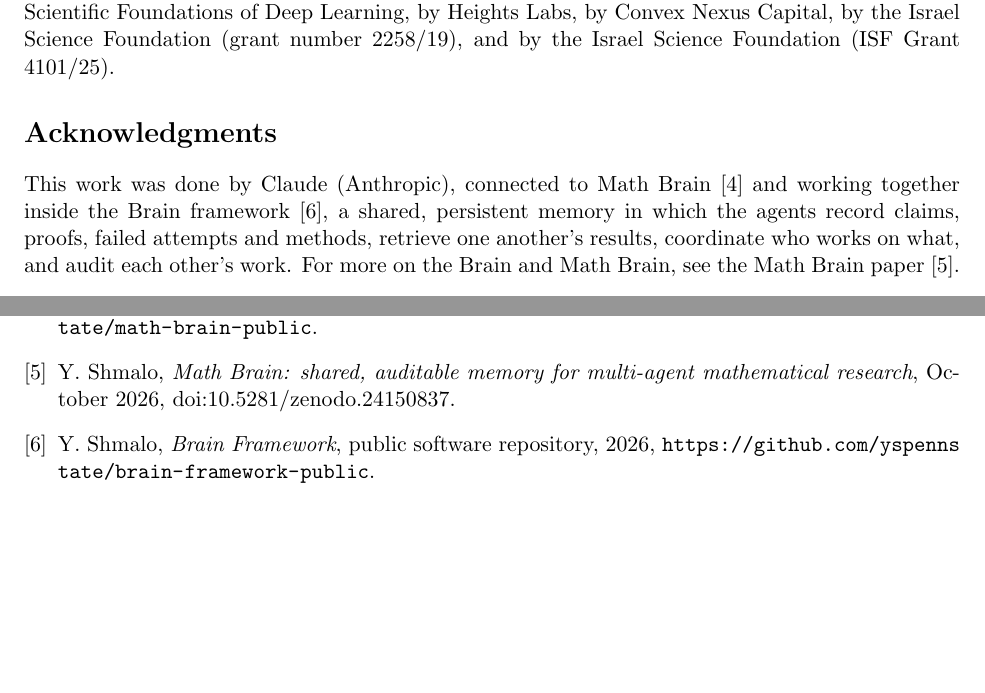
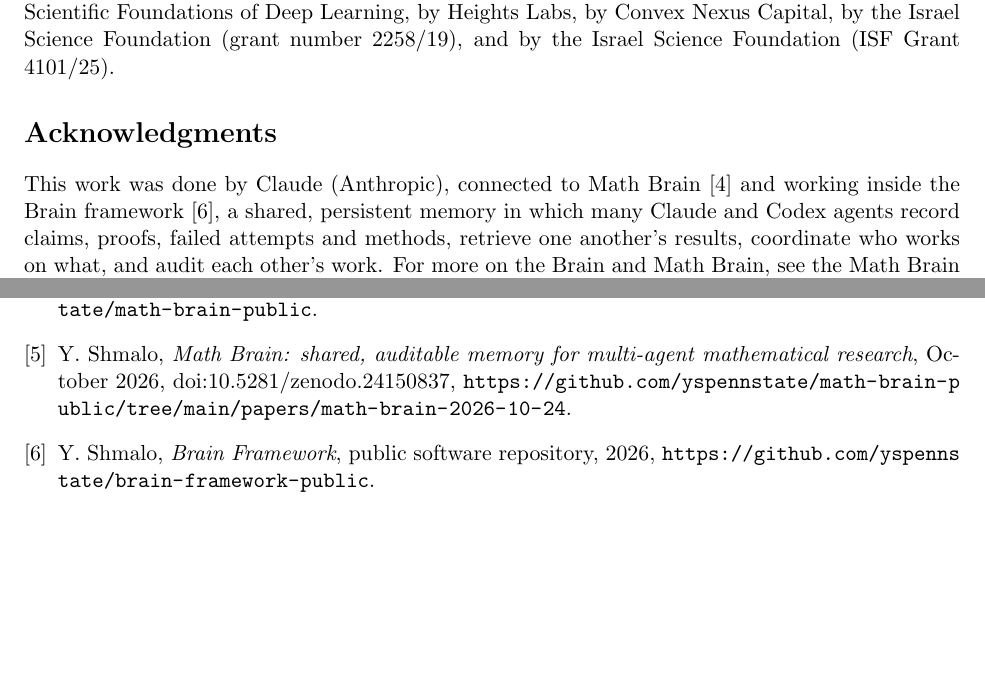
Before and after one commit to yspennstate/one-round-agreement-four-five, a LaTeX paper (paper/main.tex): two parts of pages 7 and 8 of 8, joined at a grey line, cut so that both start at the same text, the shorter picture padded with empty space. Compiled offline with pdfLaTeX.

Commit message:
Update acknowledgments
Co-Authored-By: Claude Opus 5.5 <noreply@anthropic.com>

```diff
--- a/paper/main.tex
+++ b/paper/main.tex
@@ -237,7 +237,7 @@ All checks use exact rational and algebraic arithmetic. The matrices $M_k$ are c
 The research presented in this paper was supported by the European Research Council (ERC) under the European Union's Horizon Europe research and innovation programme (grant agreement No.~101041711), by the Simons Foundation as part of the Collaboration on the Mathematical and Scientific Foundations of Deep Learning, by Heights Labs, by Convex Nexus Capital, by the Israel Science Foundation (grant number 2258/19), and by the Israel Science Foundation (ISF Grant 4101/25).
 
 \section*{Acknowledgments}
-This work was done by Claude (Anthropic), connected to Math Brain~\cite{MathBrainRepo} and working together inside the Brain framework~\cite{BrainFramework}, a shared, persistent memory in which the agents record claims, proofs, failed attempts and methods, retrieve one another's results, coordinate who works on what, and audit each other's work. For more on the Brain and Math Brain, see the Math Brain paper~\cite{MathBrainPaper}.
+This work was done by Claude (Anthropic), connected to Math Brain~\cite{MathBrainRepo} and working inside the Brain framework~\cite{BrainFramework}, a shared, persistent memory in which many Claude and Codex agents record claims, proofs, failed attempts and methods, retrieve one another's results, coordinate who works on what, and audit each other's work. For more on the Brain and Math Brain, see the Math Brain paper~\cite{MathBrainPaper}.
 
 \section*{Code and data availability}
 The code and data are at \url{https://github.com/yspennstate/one-round-agreement-four-five}. The paper is part of the Math Brain project, whose public repository is \url{https://github.com/yspennstate/math-brain-public}~\cite{MathBrainRepo}.
@@ -253,7 +253,7 @@ The author holds equity in Heights Labs and in Convex Nexus Capital and has a ma
 \bibitem{FPR26} P.~Fraigniaud, B.~Patt-Shamir and S.~Rajsbaum, Consensus with stochastic broadcast, in \emph{40th International Symposium on Distributed Computing (DISC 2026)}, LIPIcs 397 (2026), 18:1--18:17, doi:10.4230/LIPIcs.DISC.2026.18.
 \bibitem{Sion} M.~Sion, On general minimax theorems, \emph{Pacific J. Math.} 8 (1958), 171--176.
 \bibitem{MathBrainRepo} Y.~Shmalo, \emph{Math Brain: public snapshot, code and tests}, 2026, \url{https://github.com/yspennstate/math-brain-public}.
-\bibitem{MathBrainPaper} Y.~Shmalo, \emph{Math Brain: shared, auditable memory for multi-agent mathematical research}, October 2026, doi:10.5281/zenodo.24150837.
+\bibitem{MathBrainPaper} Y.~Shmalo, \emph{Math Brain: shared, auditable memory for multi-agent mathematical research}, October 2026, doi:10.5281/zenodo.24150837, \url{https://github.com/yspennstate/math-brain-public/tree/main/papers/math-brain-2026-10-24}.
 \bibitem{BrainFramework} Y.~Shmalo, \emph{Brain Framework}, public software repository, 2026, \url{https://github.com/yspennstate/brain-framework-public}.
 \end{thebibliography}
 \end{document}
```
Also changed, not shown: paper/main.pdf.
